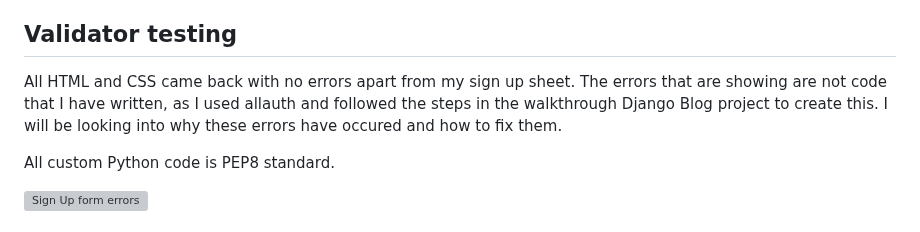
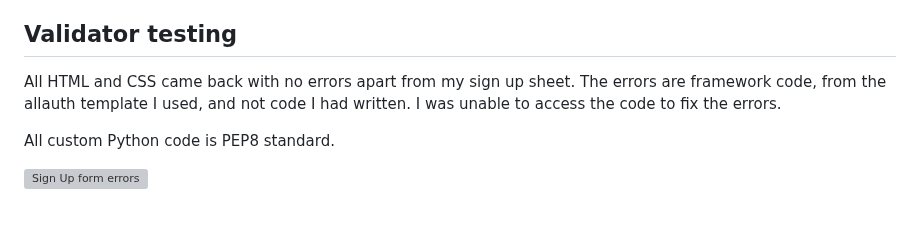
Before and after one commit to PaulR1209/pauls-pizzeria, a Markdown page: README.md, the part around the change. Drawn GitHub-style; grey boxes are pictures that could not be loaded.

Commit message:
complete readme

```diff
--- a/README.md
+++ b/README.md
@@ -276,7 +276,7 @@ My future goals for this project is to be able to assign muliple tables to one b
 
 ## Validator testing
 
-All HTML and CSS came back with no errors apart from my sign up sheet. The errors that are showing are not code that I have written, as I used allauth and followed the steps in the walkthrough Django Blog project to create this. I will be looking into why these errors have occured and how to fix them.
+All HTML and CSS came back with no errors apart from my sign up sheet. The errors are framework code, from the allauth template I used, and not code I had written. I was unable to access the code to fix the errors.
 
 All custom Python code is PEP8 standard.
 
```
